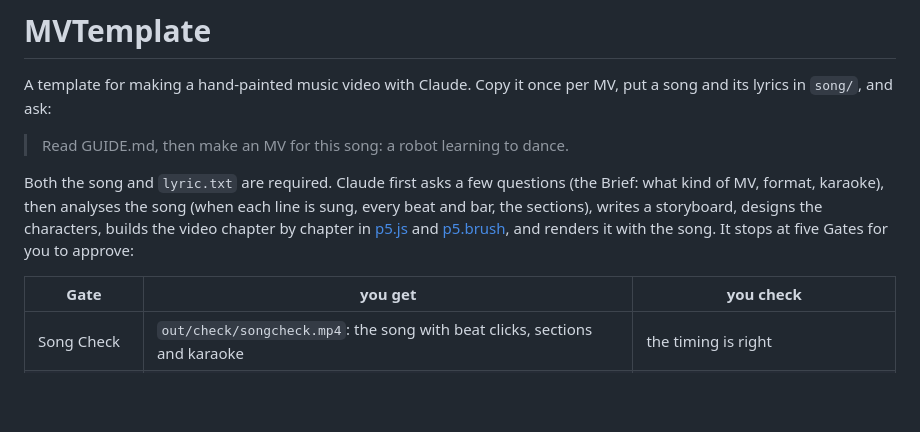
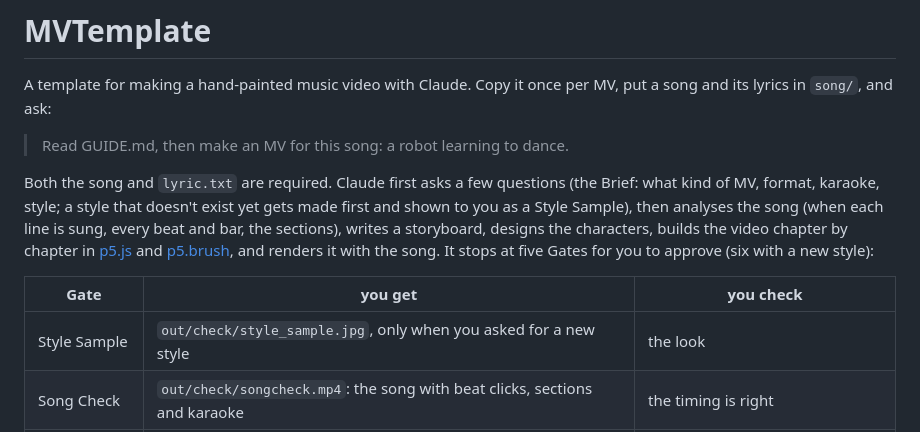
Before and after one commit to lufor129/MVTemplate, a Markdown page: README.md, the part around the change. Drawn GitHub-style; blank space fills up the shorter version.

```diff
--- a/README.md
+++ b/README.md
@@ -4,10 +4,11 @@ A template for making a hand-painted music video with Claude. Copy it once per M
 
 > Read GUIDE.md, then make an MV for this song: a robot learning to dance.
 
-Both the song and `lyric.txt` are required. Claude first asks a few questions (the Brief: what kind of MV, format, karaoke), then analyses the song (when each line is sung, every beat and bar, the sections), writes a storyboard, designs the characters, builds the video chapter by chapter in [p5.js](https://p5js.org) and [p5.brush](https://github.com/acamposuribe/p5.brush), and renders it with the song. It stops at five Gates for you to approve:
+Both the song and `lyric.txt` are required. Claude first asks a few questions (the Brief: what kind of MV, format, karaoke, style; a style that doesn't exist yet gets made first and shown to you as a Style Sample), then analyses the song (when each line is sung, every beat and bar, the sections), writes a storyboard, designs the characters, builds the video chapter by chapter in [p5.js](https://p5js.org) and [p5.brush](https://github.com/acamposuribe/p5.brush), and renders it with the song. It stops at five Gates for you to approve (six with a new style):
 
 | Gate | you get | you check |
 |---|---|---|
+| Style Sample | `out/check/style_sample.jpg`, only when you asked for a new style | the look |
 | Song Check | `out/check/songcheck.mp4`: the song with beat clicks, sections and karaoke | the timing is right |
 | Storyboard | `mv/STORYBOARD.md` | the idea, the shots, the open questions |
 | Model Sheets | each lead character's views and emotions (skipped when there are none) | the characters |
```
Also changed, not shown: GLOSSARY.md (+2 -2 lines), GUIDE.md (+10 -2 lines).
